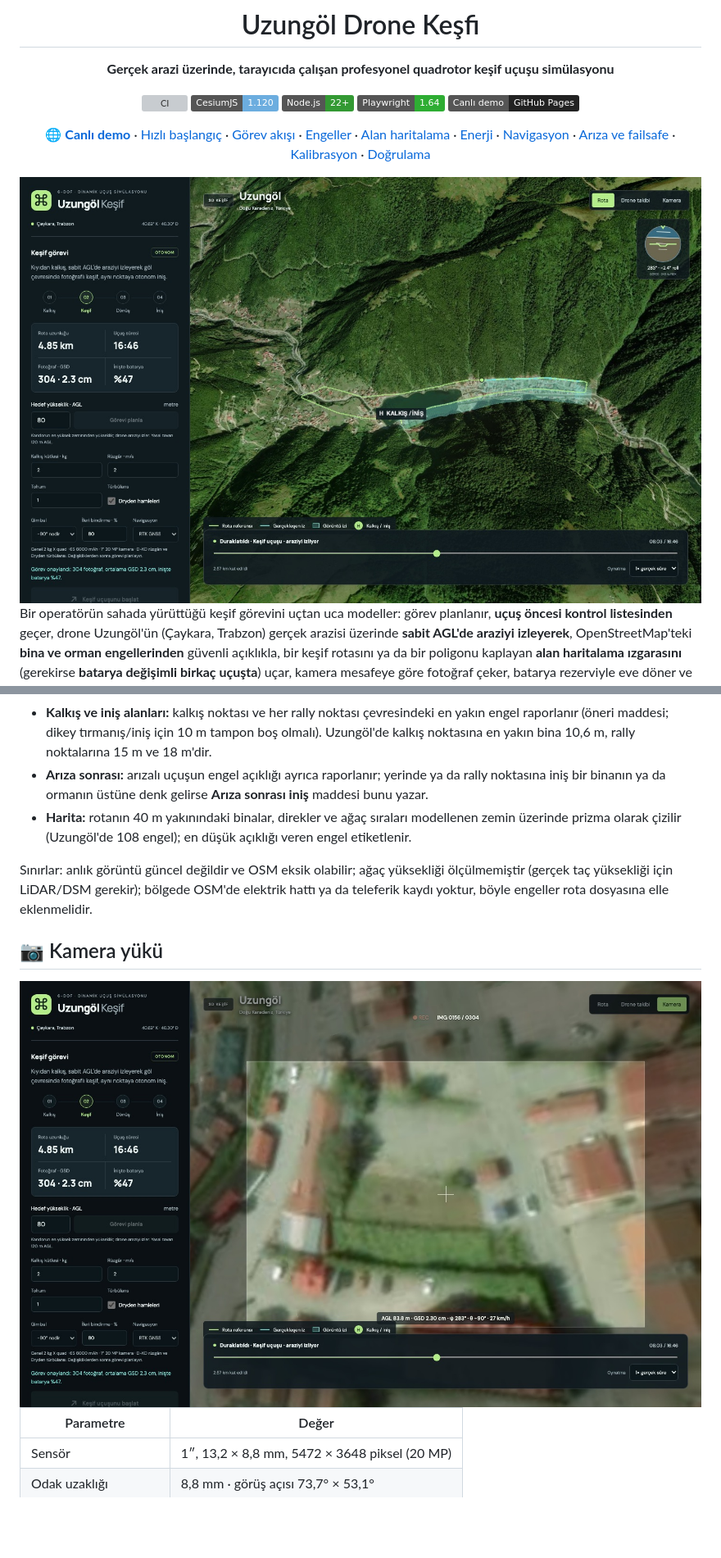
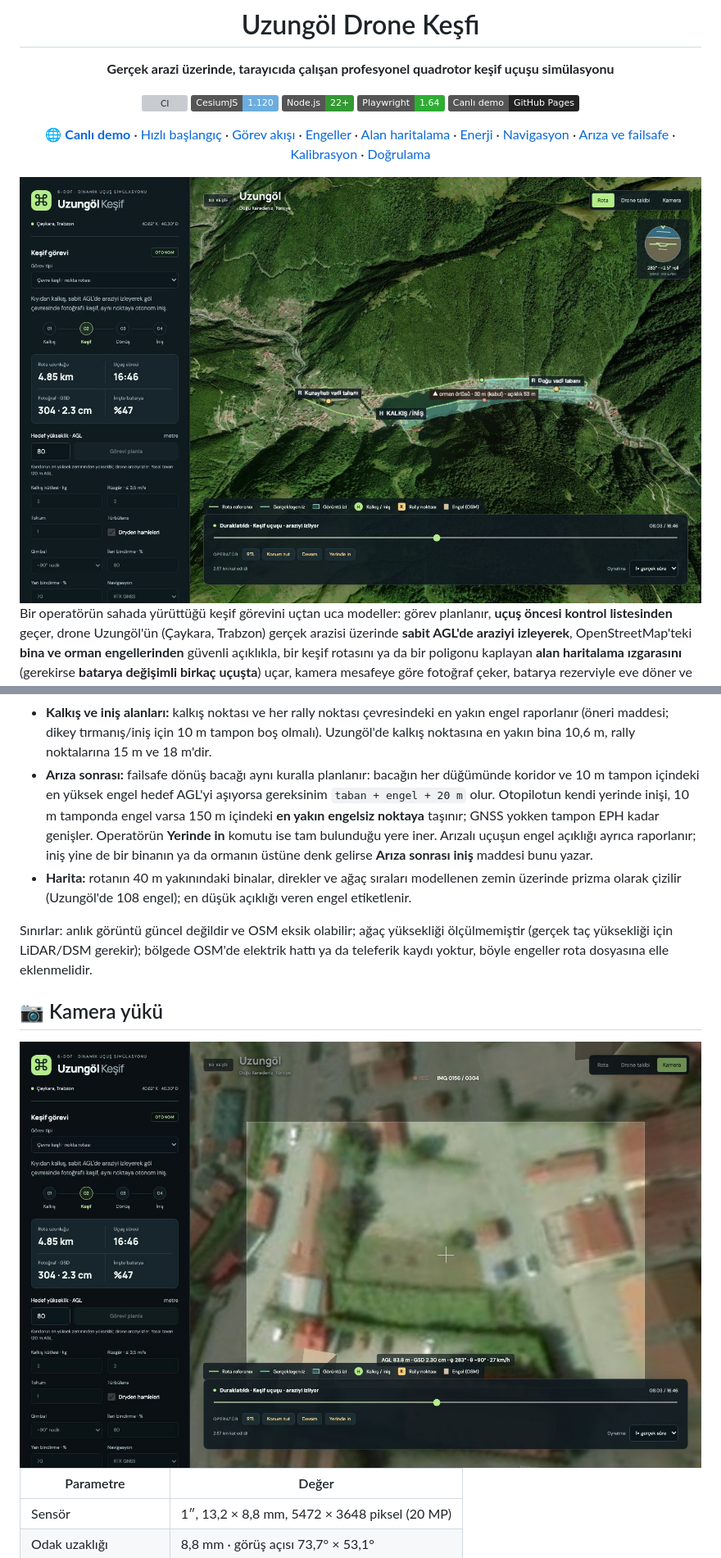
Before and after one commit to yucel-gumus/cesium-drone.github.io, a Markdown page: README.md, 2 parts joined by grey strips. Shown at 82% size. Rendered like a GitHub page; pictures changed too: docs/gimbal.jpg, docs/overview.jpg; badges without logos; blank space fills up the shorter version; grey boxes are pictures that could not be loaded.

```diff
--- a/README.md
+++ b/README.md
@@ -127,7 +127,7 @@ Bina yüksekliklerinin dördü dışında hepsi varsayılandır; bu yüzden dene
 - **Planlama:** her koridor istasyonunda koridor ve 10 m tampon içindeki en yüksek engel bulunur; gereksinim `zemin + max(hedef AGL, engel + 20 m)` olur. Varsayılan 80 m'de Uzungöl'de hiçbir istasyon yükselmez; **30 m AGL**'de 811 istasyonun 306'sı orman örtüsü ve binalar için yükseltilir ve en yüksek AGL 57,2 m olur.
 - **Denetim:** uçulan izin her 0,2 saniyesinde 10 m tampon içindeki engellerin tepesine dikey açıklık ölçülür (engelin zemini, engelin izdeki en yakın noktasından). **Engel açıklığı** engelleyici bir maddedir: açıklık ≥ 20 − 5 m olmalıdır. Varsayılan uçuşta 52,7 m (orman örtüsü), 30 m AGL'de 20,9 m (bir bina).
 - **Kalkış ve iniş alanları:** kalkış noktası ve her rally noktası çevresindeki en yakın engel raporlanır (öneri maddesi; dikey tırmanış/iniş için 10 m tampon boş olmalı). Uzungöl'de kalkış noktasına en yakın bina 10,6 m, rally noktalarına 15 m ve 18 m'dir.
-- **Arıza sonrası:** arızalı uçuşun engel açıklığı ayrıca raporlanır; yerinde ya da rally noktasına iniş bir binanın ya da ormanın üstüne denk gelirse **Arıza sonrası iniş** maddesi bunu yazar.
+- **Arıza sonrası:** failsafe dönüş bacağı aynı kuralla planlanır: bacağın her düğümünde koridor ve 10 m tampon içindeki en yüksek engel hedef AGL'yi aşıyorsa gereksinim `taban + engel + 20 m` olur. Otopilotun kendi yerinde inişi, 10 m tamponda engel varsa 150 m içindeki **en yakın engelsiz noktaya** taşınır; GNSS yokken tampon EPH kadar genişler. Operatörün **Yerinde in** komutu ise tam bulunduğu yere iner. Arızalı uçuşun engel açıklığı ayrıca raporlanır; iniş yine de bir binanın ya da ormanın üstüne denk gelirse **Arıza sonrası iniş** maddesi bunu yazar.
 - **Harita:** rotanın 40 m yakınındaki binalar, direkler ve ağaç sıraları modellenen zemin üzerinde prizma olarak çizilir (Uzungöl'de 108 engel); en düşük açıklığı veren engel etiketlenir.
 
 Sınırlar: anlık görüntü güncel değildir ve OSM eksik olabilir; ağaç yüksekliği ölçülmemiştir (gerçek taç yüksekliği için LiDAR/DSM gerekir); bölgede OSM'de elektrik hattı ya da teleferik kaydı yoktur, böyle engeller rota dosyasına elle eklenmelidir.
```
Also changed, not shown: other parts of README.md (+24 -19 lines), docs/failsafe.jpg, docs/follow.jpg, 10 other files.
